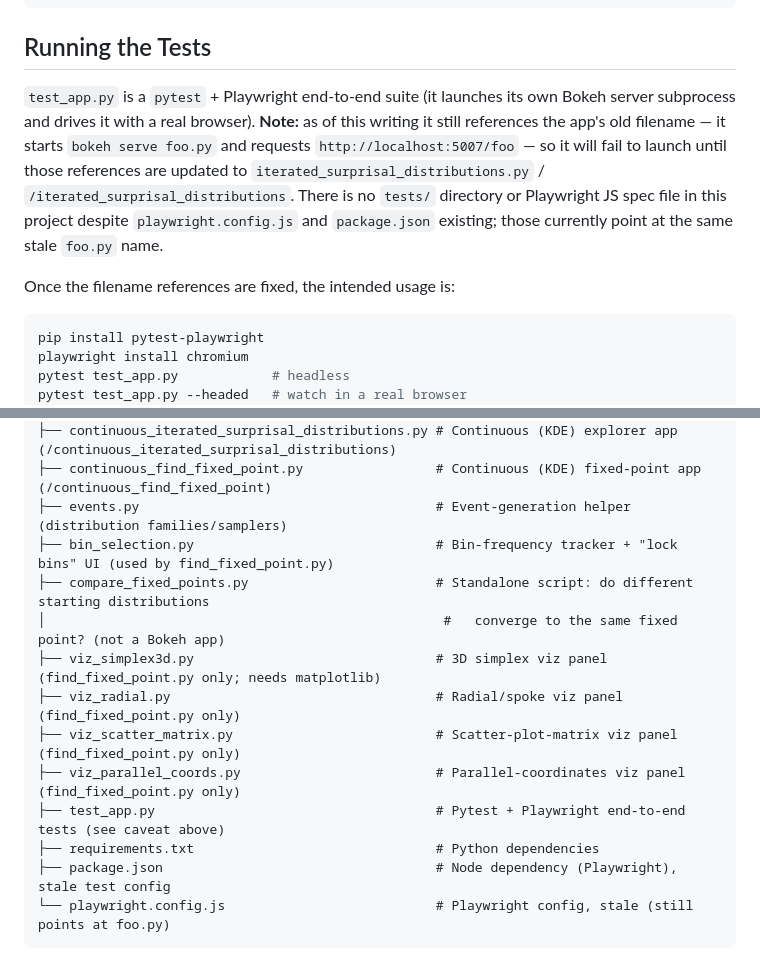
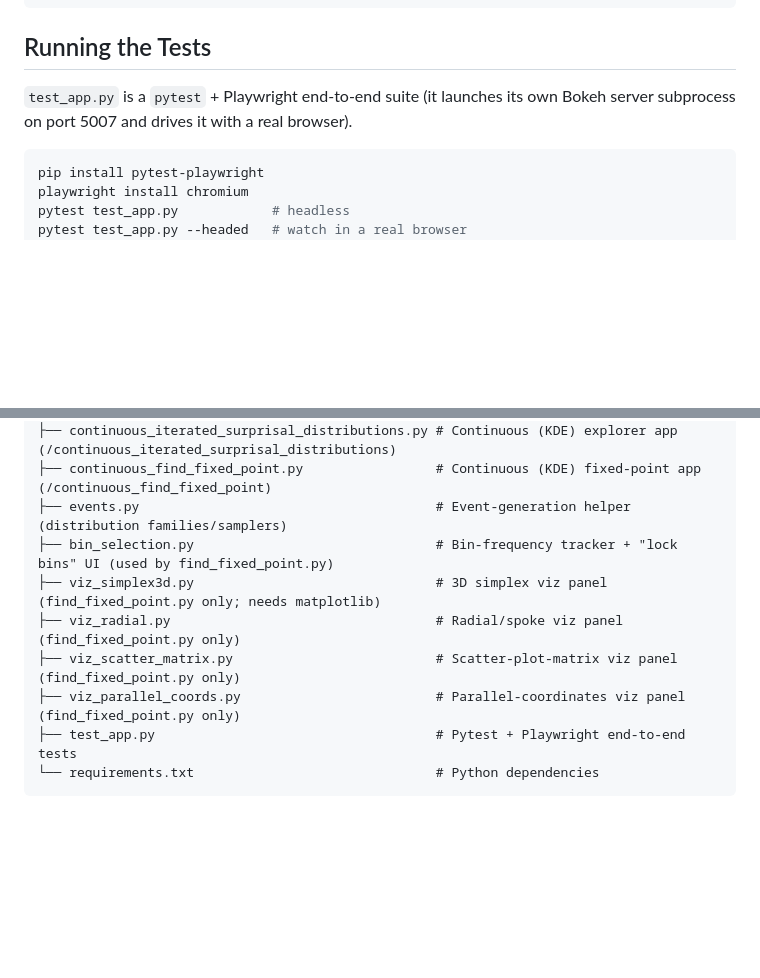
Before and after one commit to herdrick/entropy-sim, a Markdown page: chained-surprisal-distributions/README.md, 2 parts joined by grey strips. GitHub-like rendering; blank space fills up the shorter version.

Commit message:
README: reflect fixed test_app.py and removed Playwright JS setup
The stale filename/foo.py caveat in Running the Tests, and the dead
compare_fixed_points.py/package.json/playwright.config.js entries in
Project Structure, no longer describe the repo.

Co-Authored-By: Claude Sonnet 5 <noreply@anthropic.com>

````diff
--- a/chained-surprisal-distributions/README.md
+++ b/chained-surprisal-distributions/README.md
@@ -45,9 +45,7 @@ find . | grep \.py$ | entr -r bokeh serve iterated_surprisal_distributions.py fi
 
 ## Running the Tests
 
-`test_app.py` is a `pytest` + Playwright end-to-end suite (it launches its own Bokeh server subprocess and drives it with a real browser). **Note:** as of this writing it still references the app's old filename — it starts `bokeh serve foo.py` and requests `http://localhost:5007/foo` — so it will fail to launch until those references are updated to `iterated_surprisal_distributions.py` / `/iterated_surprisal_distributions`. There is no `tests/` directory or Playwright JS spec file in this project despite `playwright.config.js` and `package.json` existing; those currently point at the same stale `foo.py` name.
-
-Once the filename references are fixed, the intended usage is:
+`test_app.py` is a `pytest` + Playwright end-to-end suite (it launches its own Bokeh server subprocess on port 5007 and drives it with a real browser).
 
 ```bash
 pip install pytest-playwright
@@ -66,14 +64,10 @@ chained-surprisal-distributions/
 ├── continuous_find_fixed_point.py                 # Continuous (KDE) fixed-point app (/continuous_find_fixed_point)
 ├── events.py                                      # Event-generation helper (distribution families/samplers)
 ├── bin_selection.py                               # Bin-frequency tracker + "lock bins" UI (used by find_fixed_point.py)
-├── compare_fixed_points.py                        # Standalone script: do different starting distributions
-│                                                   #   converge to the same fixed point? (not a Bokeh app)
 ├── viz_simplex3d.py                               # 3D simplex viz panel (find_fixed_point.py only; needs matplotlib)
 ├── viz_radial.py                                  # Radial/spoke viz panel (find_fixed_point.py only)
 ├── viz_scatter_matrix.py                          # Scatter-plot-matrix viz panel (find_fixed_point.py only)
 ├── viz_parallel_coords.py                         # Parallel-coordinates viz panel (find_fixed_point.py only)
-├── test_app.py                                    # Pytest + Playwright end-to-end tests (see caveat above)
-├── requirements.txt                               # Python dependencies
-├── package.json                                   # Node dependency (Playwright), stale test config
-└── playwright.config.js                           # Playwright config, stale (still points at foo.py)
+├── test_app.py                                    # Pytest + Playwright end-to-end tests
+└── requirements.txt                               # Python dependencies
 ```
````
